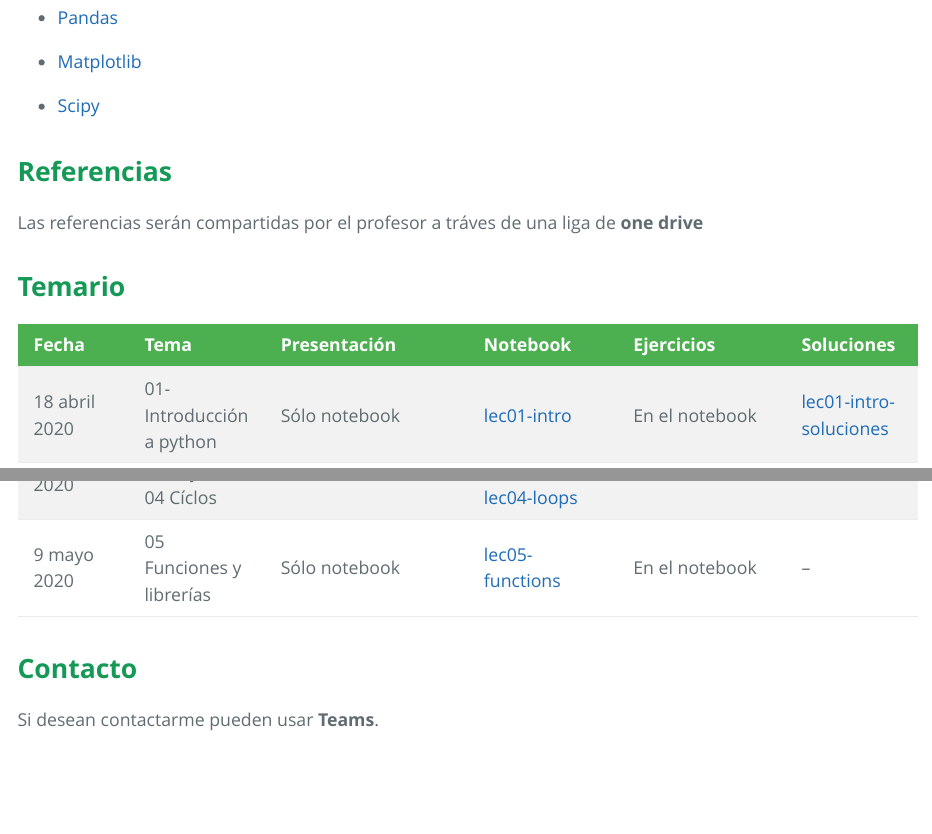
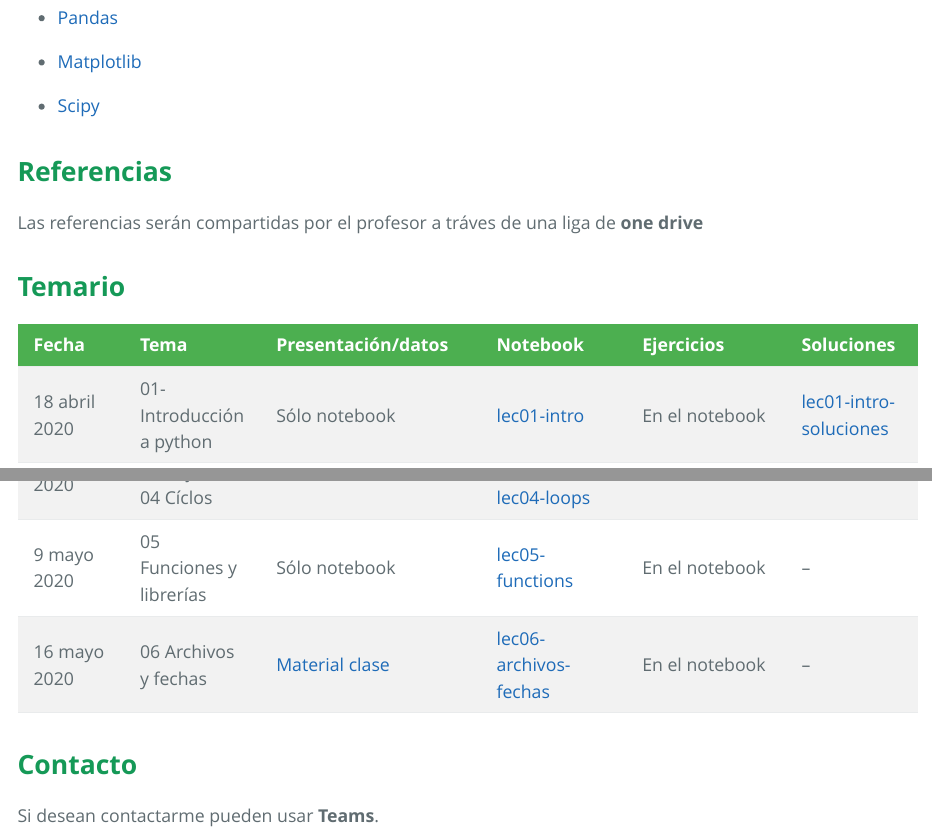
Before and after one commit to davidrmh/davidrmh.github.io, an R Markdown document (teaching/decisiones_de_negocio_basadas_abr_jun_2020/index.Rmd): the page in a window 1100 px wide, from 620 px down, and a second part further down, joined at a grey line. The pictures show the output file teaching/decisiones_de_negocio_basadas_abr_jun_2020/index.html that the author committed with the source, opened offline.

Commit message:
Agrega material 16 mayo

```diff
--- a/teaching/decisiones_de_negocio_basadas_abr_jun_2020/index.Rmd
+++ b/teaching/decisiones_de_negocio_basadas_abr_jun_2020/index.Rmd
@@ -31,12 +31,13 @@ Las referencias serán compartidas por el profesor a tráves de una liga de **on
 
 # **Temario**
 
-|Fecha|Tema|Presentación|Notebook|Ejercicios|Soluciones|
+|Fecha|Tema|Presentación/datos|Notebook|Ejercicios|Soluciones|
 |:-----:|:-----|:------------|:--------|:----------|:--|
 |18 abril 2020|01-Introducción a python|Sólo notebook|<a href="./notebooks/lec01-intro.ipynb" download>lec01-intro </a>  |En el notebook|<a href="./soluciones/lec01-intro-soluciones.ipynb" download>lec01-intro-soluciones </a>|
 |25 abril 2020|02-Colecciones|Sólo notebook|<a href="./notebooks/lec02-collections.ipynb" download>lec02-colecciones </a>|En el notebook|<a href="./soluciones/lec02-collections-soluciones.ipynb" download>lec02-colecciones-soluciones </a>|
 |2 mayo 2020|03 Control de flujo <br> 04 Cíclos|Sólo notebook|<a href="./notebooks/lec03-control-flow.ipynb" download>lec03-control-flow</a> <br> <a href="./notebooks/lec04-loops.ipynb" download>lec04-loops</a>|En el notebook|--|
 |9 mayo 2020|05 Funciones y librerías|Sólo notebook|<a href="./notebooks/lec05-functions.ipynb" download>lec05-functions</a>|En el notebook|--|
+|16 mayo 2020|06 Archivos y fechas|<a href="./datos/16_mayo.zip" download>Material clase</a>|<a href="./notebooks/lec06-archivos-fechas.ipynb" download>lec06-archivos-fechas</a>|En el notebook|--|
 
 # **Contacto**
 Si desean contactarme pueden usar **Teams**.
```
Also changed, not shown: teaching/decisiones_de_negocio_basadas_abr_jun_2020/index.html, 2 other files.
